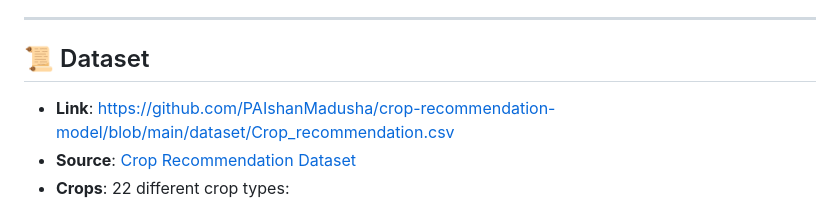
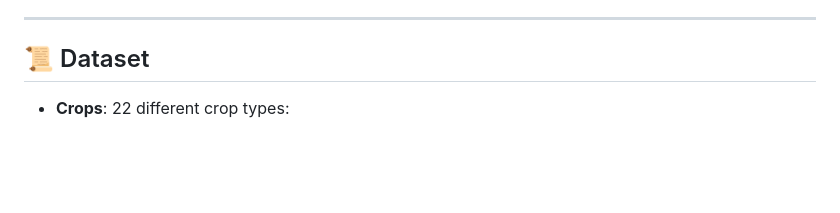
Before and after one commit to priyanshusaini566/cropprediction, a Markdown page: README.md, the part around the change. GitHub-like rendering; blank space fills up the shorter version.

```diff
--- a/README.md
+++ b/README.md
@@ -54,8 +54,6 @@ An intelligent, machine learning–powered crop recommendation web application t
 
 ## 📜 Dataset
 
-- **Link**: [https://github.com/PAIshanMadusha/crop-recommendation-model/blob/main/dataset/Crop_recommendation.csv](https://github.com/PAIshanMadusha/crop-recommendation-model/blob/main/dataset/Crop_recommendation.csv)
-- **Source**: [Crop Recommendation Dataset](https://www.kaggle.com/datasets/atharvaingle/crop-recommendation-dataset)
 - **Crops**: 22 different crop types:
 > Rice, Maize, Chickpea, Kidney Beans, Pigeon Peas, Moth Beans, Mung Bean, Black Gram, Lentil, Pomegranate, Banana, Mango, Grapes, Watermelon, Muskmelon, Apple, Orange, Papaya, Coconut, Cotton, Jute, Coffee
 - **Features**: 7 environmental and soil parameters:
```
